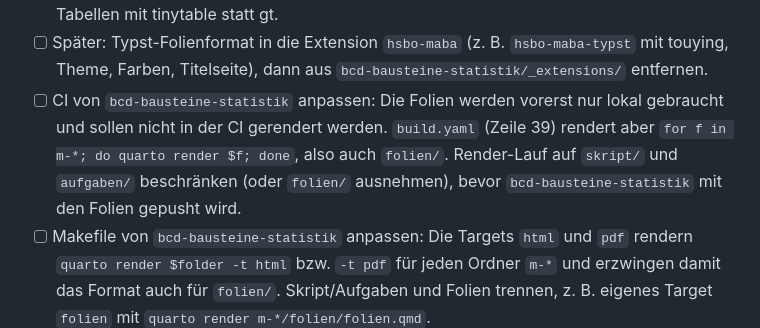
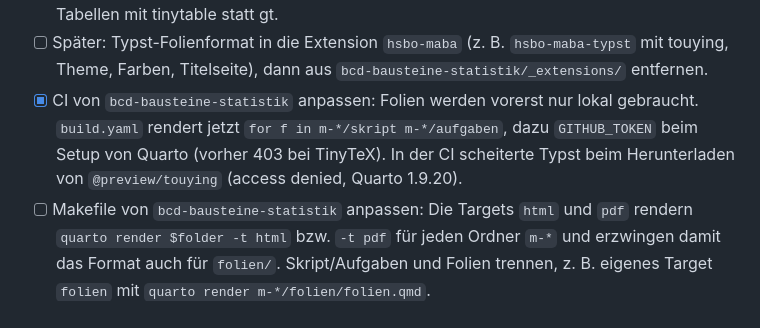
Before and after one commit to bausteine-der-datenanalyse/bcd-modul-bo-mathematik-b, a Markdown page: todo-umstellung-aufbau.md, the part around the change. Drawn GitHub-style.

Commit message:
CI von bcd-bausteine-statistik angepasst (todo), Submodul aktualisiert
Co-Authored-By: Claude Opus 5.5 <noreply@anthropic.com>

```diff
--- a/todo-umstellung-aufbau.md
+++ b/todo-umstellung-aufbau.md
@@ -80,10 +80,9 @@ Pages ändern sich dadurch; unkritisch, weil Moodle ohnehin neu aufgebaut wird.
     Typst-Zweig in `_bcd-setup.R`, Tabellen mit tinytable statt gt.
   - [ ]  Später: Typst-Folienformat in die Extension `hsbo-maba` (z. B. `hsbo-maba-typst` mit touying, Theme,
     Farben, Titelseite), dann aus `bcd-bausteine-statistik/_extensions/` entfernen.
-  - [ ]  CI von `bcd-bausteine-statistik` anpassen: Die Folien werden vorerst nur lokal gebraucht und sollen nicht
-    in der CI gerendert werden. `build.yaml` (Zeile 39) rendert aber `for f in m-*; do quarto render $f; done`,
-    also auch `folien/`. Render-Lauf auf `skript/` und `aufgaben/` beschränken (oder `folien/` ausnehmen),
-    bevor `bcd-bausteine-statistik` mit den Folien gepusht wird.
+  - [X]  CI von `bcd-bausteine-statistik` anpassen: Folien werden vorerst nur lokal gebraucht. `build.yaml` rendert
+    jetzt `for f in m-*/skript m-*/aufgaben`, dazu `GITHUB_TOKEN` beim Setup von Quarto (vorher 403 bei TinyTeX).
+    In der CI scheiterte Typst beim Herunterladen von `@preview/touying` (access denied, Quarto 1.9.20).
   - [ ]  Makefile von `bcd-bausteine-statistik` anpassen: Die Targets `html` und `pdf` rendern
     `quarto render $folder -t html` bzw. `-t pdf` für jeden Ordner `m-*` und erzwingen damit das Format auch
     für `folien/`. Skript/Aufgaben und Folien trennen, z. B. eigenes Target `folien` mit
```
